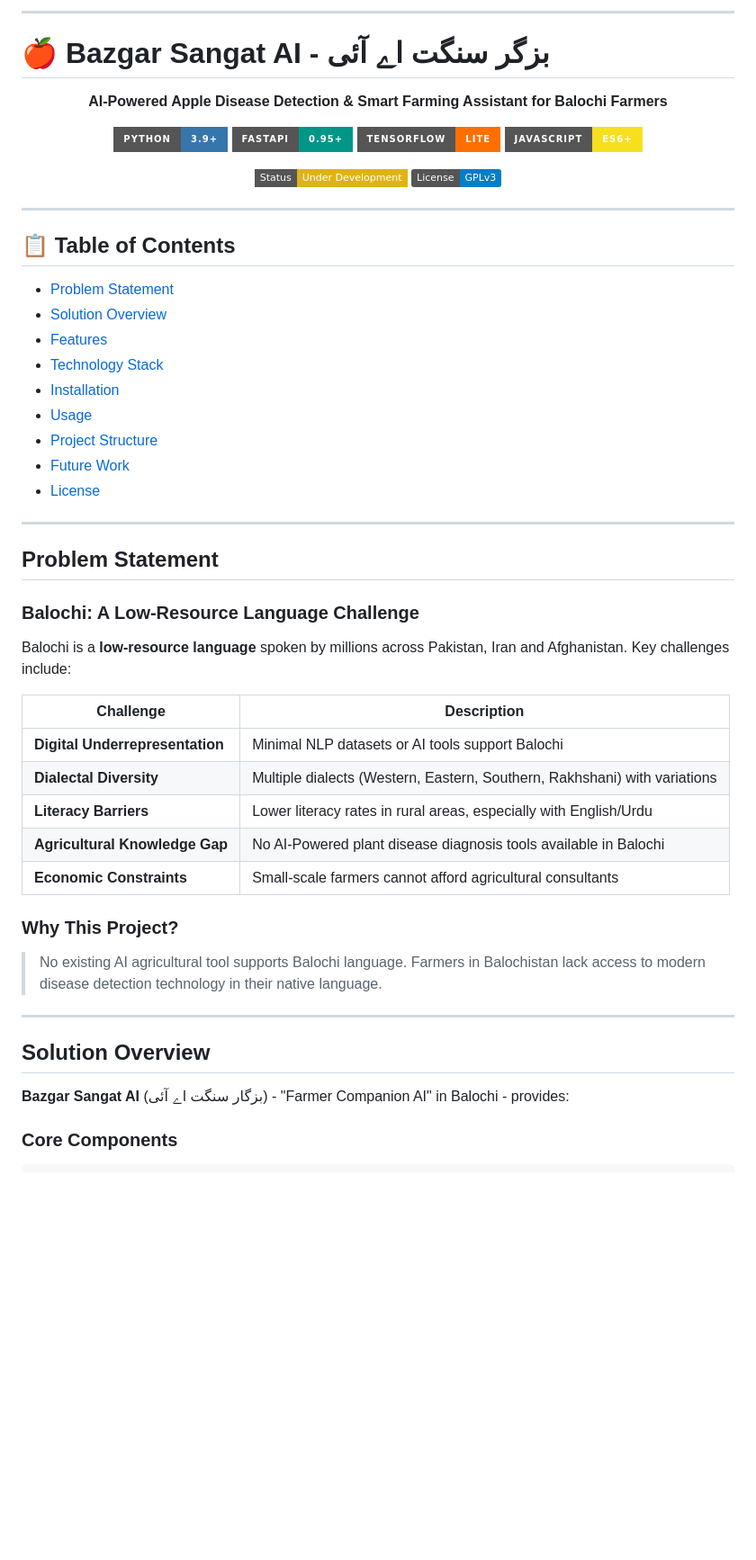
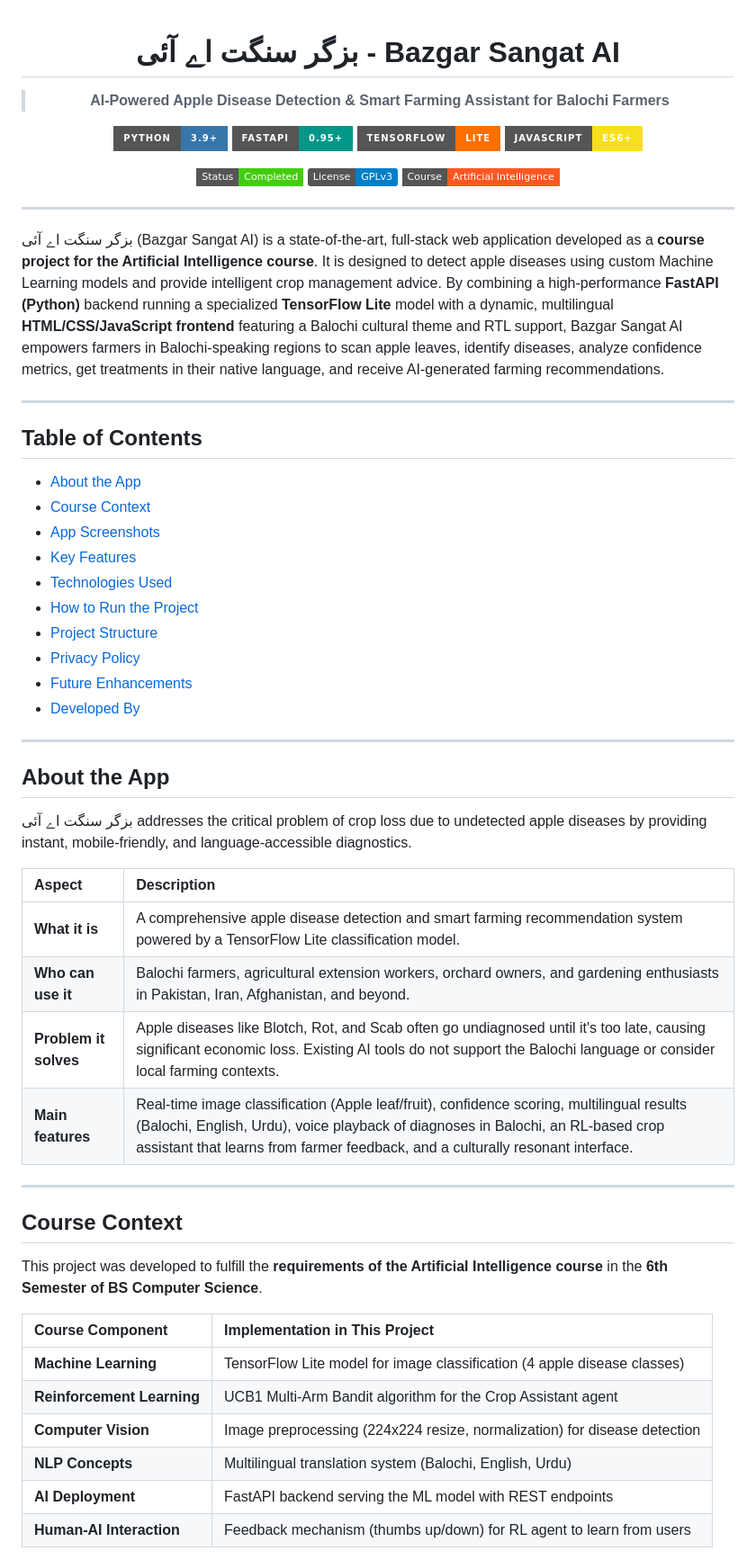
Before and after one commit to precious-05/Bazgar_AI, a Markdown page: README.md, the part around one of its changes. Shown at 90% size. GitHub-like rendering; badges without logos; blank space fills up the shorter version.

Commit message:
Revise README for project completion and clarity
Updated README to reflect project completion and improved structure.

```diff
--- a/README.md
+++ b/README.md
@@ -1,60 +1,63 @@
-
----
-
-# 🍎 Bazgar Sangat AI - بزگر سنگت اے آئی
 
 <div align="center">
 
-**AI-Powered Apple Disease Detection & Smart Farming Assistant for Balochi Farmers**
+# بزگر سنگت اے آئی - Bazgar Sangat AI
+> **AI-Powered Apple Disease Detection & Smart Farming Assistant for Balochi Farmers**
 
 [![Python](https://img.shields.io/badge/Python-3.9+-3776AB?style=for-the-badge&logo=python&logoColor=white)](https://www.python.org/)
 [![FastAPI](https://img.shields.io/badge/FastAPI-0.95+-009688?style=for-the-badge&logo=fastapi&logoColor=white)](https://fastapi.tiangolo.com/)
 [![TensorFlow](https://img.shields.io/badge/TensorFlow-Lite-FF6F00?style=for-the-badge&logo=tensorflow&logoColor=white)](https://www.tensorflow.org/lite)
 [![JavaScript](https://img.shields.io/badge/JavaScript-ES6+-F7DF1E?style=for-the-badge&logo=javascript&logoColor=black)](https://developer.mozilla.org/)
 
-[![Status](https://img.shields.io/badge/Status-Under%20Development-yellow?style=flat-square)]()
+[![Status](https://img.shields.io/badge/Status-Completed-brightgreen?style=flat-square)]()
 [![License](https://img.shields.io/badge/License-GPLv3-blue.svg)](https://www.gnu.org/licenses/gpl-3.0)
+[![Course](https://img.shields.io/badge/Course-Artificial%20Intelligence-FF5722?style=flat-square)]()
 
 </div>
 
 ---
 
-## 📋 Table of Contents
-
-- [Problem Statement](#-problem-statement)
-- [Solution Overview](#-solution-overview)
-- [Features](#-features)
-- [Technology Stack](#-technology-stack)
-- [Installation](#-installation)
-- [Usage](#-usage)
-- [Project Structure](#-project-structure)
-- [Future Work](#-future-work)
-- [License](#-license)
+بزگر سنگت اے آئی (Bazgar Sangat AI) is a state-of-the-art, full-stack web application developed as a **course project for the Artificial Intelligence course**. It is designed to detect apple diseases using custom Machine Learning models and provide intelligent crop management advice. By combining a high-performance **FastAPI (Python)** backend running a specialized **TensorFlow Lite** model with a dynamic, multilingual **HTML/CSS/JavaScript frontend** featuring a Balochi cultural theme and RTL support, Bazgar Sangat AI empowers farmers in Balochi-speaking regions to scan apple leaves, identify diseases, analyze confidence metrics, get treatments in their native language, and receive AI-generated farming recommendations.
 
 ---
 
-## Problem Statement
-
-### Balochi: A Low-Resource Language Challenge
-
-Balochi is a **low-resource language** spoken by millions across Pakistan, Iran and Afghanistan. Key challenges include:
-
-| Challenge | Description |
-|-----------|-------------|
-| **Digital Underrepresentation** | Minimal NLP datasets or AI tools support Balochi |
-| **Dialectal Diversity** | Multiple dialects (Western, Eastern, Southern, Rakhshani) with variations |
-| **Literacy Barriers** | Lower literacy rates in rural areas, especially with English/Urdu |
-| **Agricultural Knowledge Gap** | No AI-Powered plant disease diagnosis tools available in Balochi |
-| **Economic Constraints** | Small-scale farmers cannot afford agricultural consultants |
-
-### Why This Project?
-
-> No existing AI agricultural tool supports Balochi language. Farmers in Balochistan lack access to modern disease detection technology in their native language.
+## Table of Contents
+- [About the App](#about-the-app)
+- [Course Context](#course-context)
+- [App Screenshots](#app-screenshots)
+- [Key Features](#key-features)
+- [Technologies Used](#technologies-used)
+- [How to Run the Project](#how-to-run-the-project)
+- [Project Structure](#project-structure)
+- [Privacy Policy](#privacy-policy)
+- [Future Enhancements](#future-enhancements)
+- [Developed By](#developed-by)
 
 ---
 
-## Solution Overview
+## About the App
 
-**Bazgar Sangat AI** (بزگار سنگت اے آئی) - "Farmer Companion AI" in Balochi - provides:
+بزگر سنگت اے آئی addresses the critical problem of crop loss due to undetected apple diseases by providing instant, mobile-friendly, and language-accessible diagnostics.
 
-### Core Components
+| Aspect | Description |
+|:-------|:------------|
+| **What it is** | A comprehensive apple disease detection and smart farming recommendation system powered by a TensorFlow Lite classification model. |
+| **Who can use it** | Balochi farmers, agricultural extension workers, orchard owners, and gardening enthusiasts in Pakistan, Iran, Afghanistan, and beyond. |
+| **Problem it solves** | Apple diseases like Blotch, Rot, and Scab often go undiagnosed until it's too late, causing significant economic loss. Existing AI tools do not support the Balochi language or consider local farming contexts. |
+| **Main features** | Real-time image classification (Apple leaf/fruit), confidence scoring, multilingual results (Balochi, English, Urdu), voice playback of diagnoses in Balochi, an RL-based crop assistant that learns from farmer feedback, and a culturally resonant interface. |
+
+---
+
+## Course Context
+
+This project was developed to fulfill the **requirements of the Artificial Intelligence course** in the **6th Semester of BS Computer Science**.
+
+| Course Component | Implementation in This Project |
+|:----------------|:-------------------------------|
+| **Machine Learning** | TensorFlow Lite model for image classification (4 apple disease classes) |
+| **Reinforcement Learning** | UCB1 Multi-Arm Bandit algorithm for the Crop Assistant agent |
+| **Computer Vision** | Image preprocessing (224x224 resize, normalization) for disease detection |
+| **NLP Concepts** | Multilingual translation system (Balochi, English, Urdu) |
+| **AI Deployment** | FastAPI backend serving the ML model with REST endpoints |
+| **Human-AI Interaction** | Feedback mechanism (thumbs up/down) for RL agent to learn from users |
+
```
Also changed, not shown: other parts of README.md (+205 -288 lines).
